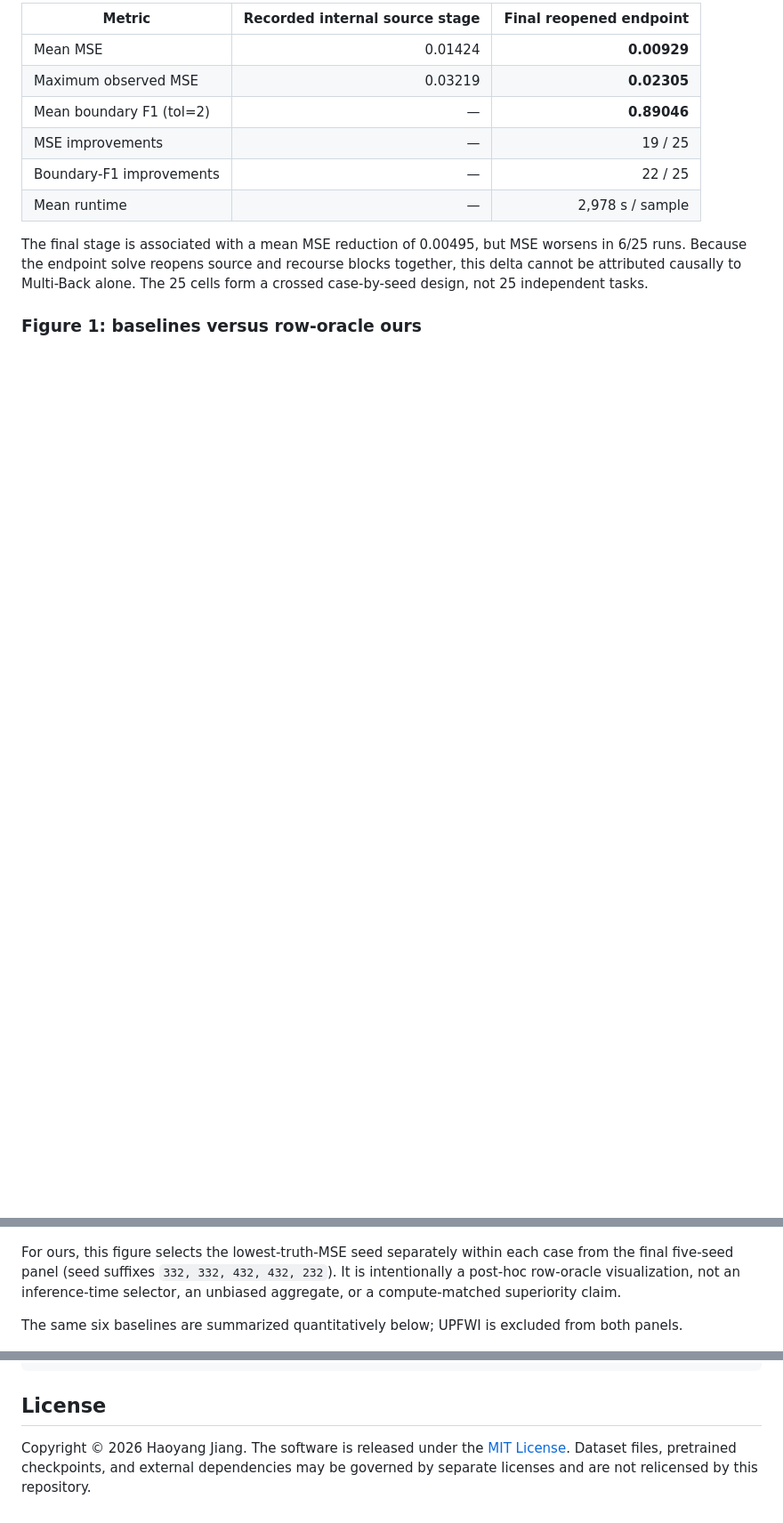
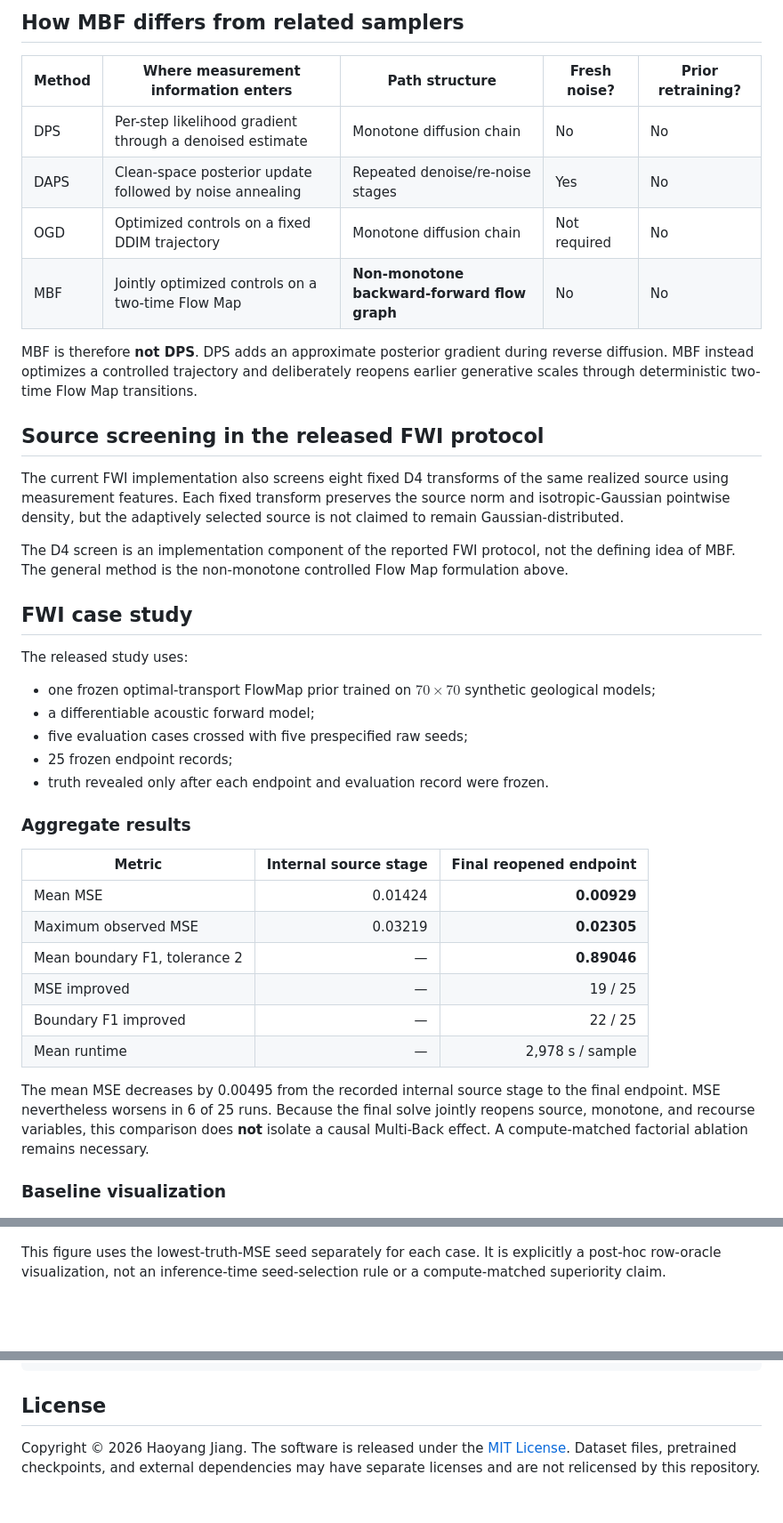
Before and after one commit to HaoyangJiang-WM/FWI, a Markdown page: README.md, 3 parts joined by grey strips. Shown at 89% size. GitHub-like rendering; blank space fills up the shorter version.

```diff
--- a/README.md
+++ b/README.md
@@ -71,22 +111,49 @@ The fixed final protocol uses five evaluation cases crossed with five prespecifi
 
-| Metric | Recorded internal source stage | Final reopened endpoint |
+## How MBF differs from related samplers
+
+| Method | Where measurement information enters | Path structure | Fresh noise? | Prior retraining? |
+|---|---|---|---|---|
+| DPS | Per-step likelihood gradient through a denoised estimate | Monotone diffusion chain | No | No |
+| DAPS | Clean-space posterior update followed by noise annealing | Repeated denoise/re-noise stages | Yes | No |
+| OGD | Optimized controls on a fixed DDIM trajectory | Monotone diffusion chain | Not required | No |
+| MBF | Jointly optimized controls on a two-time Flow Map | **Non-monotone backward-forward flow graph** | No | No |
+
+MBF is therefore **not DPS**. DPS adds an approximate posterior gradient during reverse diffusion. MBF instead optimizes a controlled trajectory and deliberately reopens earlier generative scales through deterministic two-time Flow Map transitions.
+
+## Source screening in the released FWI protocol
+
+The current FWI implementation also screens eight fixed D4 transforms of the same realized source using measurement features. Each fixed transform preserves the source norm and isotropic-Gaussian pointwise density, but the adaptively selected source is not claimed to remain Gaussian-distributed.
+
+The D4 screen is an implementation component of the reported FWI protocol, not the defining idea of MBF. The general method is the non-monotone controlled Flow Map formulation above.
+
+## FWI case study
+
+The released study uses:
+
+- one frozen optimal-transport FlowMap prior trained on $70\times70$ synthetic geological models;
+- a differentiable acoustic forward model;
+- five evaluation cases crossed with five prespecified raw seeds;
+- 25 frozen endpoint records;
+- truth revealed only after each endpoint and evaluation record were frozen.
+
+### Aggregate results
+
+| Metric | Internal source stage | Final reopened endpoint |
 |---|---:|---:|
 | Mean MSE | 0.01424 | **0.00929** |
 | Maximum observed MSE | 0.03219 | **0.02305** |
-| Mean boundary F1 (tol=2) | — | **0.89046** |
-| MSE improvements | — | 19 / 25 |
-| Boundary-F1 improvements | — | 22 / 25 |
+| Mean boundary F1, tolerance 2 | — | **0.89046** |
+| MSE improved | — | 19 / 25 |
+| Boundary F1 improved | — | 22 / 25 |
 | Mean runtime | — | 2,978 s / sample |
 
-The final stage is associated with a mean MSE reduction of 0.00495, but MSE worsens in 6/25 runs. Because the endpoint solve reopens source and recourse blocks together, this delta cannot be attributed causally to Multi-Back alone. The 25 cells form a crossed case-by-seed design, not 25 independent tasks.
+The mean MSE decreases by 0.00495 from the recorded internal source stage to the final endpoint. MSE nevertheless worsens in 6 of 25 runs. Because the final solve jointly reopens source, monotone, and recourse variables, this comparison does **not** isolate a causal Multi-Back effect. A compute-matched factorial ablation remains necessary.
 
-### Figure 1: baselines versus row-oracle ours
+### Baseline visualization
 
 ![Frozen baselines versus the lowest-MSE seed selected per case](assets/figures/method_comparison.png)
 
-For ours, this figure selects the lowest-truth-MSE seed separately within each case from the final five-seed panel (seed suffixes `332, 332, 432, 432, 232`). It is intentionally a post-hoc row-oracle visualization, not an inference-time selector, an unbiased aggregate, or a compute-matched superiority claim.
-
-The same six baselines are summarized quantitatively below; UPFWI is excluded from both panels.
+This figure uses the lowest-truth-MSE seed separately for each case. It is explicitly a post-hoc row-oracle visualization, not an inference-time seed-selection rule or a compute-matched superiority claim.
 
 ![Aggregate and per-case baseline metrics](assets/figures/method_comparison_bars.png)
 
@@ -159,4 +247,4 @@ Please cite this software using [`CITATION.cff`](CITATION.cff). GitHub also prov
 
 ## License
 
-Copyright © 2026 Haoyang Jiang. The software is released under the [MIT License](LICENSE). Dataset files, pretrained checkpoints, and external dependencies may be governed by separate licenses and are not relicensed by this repository.
+Copyright © 2026 Haoyang Jiang. The software is released under the [MIT License](LICENSE). Dataset files, pretrained checkpoints, and external dependencies may have separate licenses and are not relicensed by this repository.
```
Also changed, not shown: other parts of README.md (+120 -59 lines).
